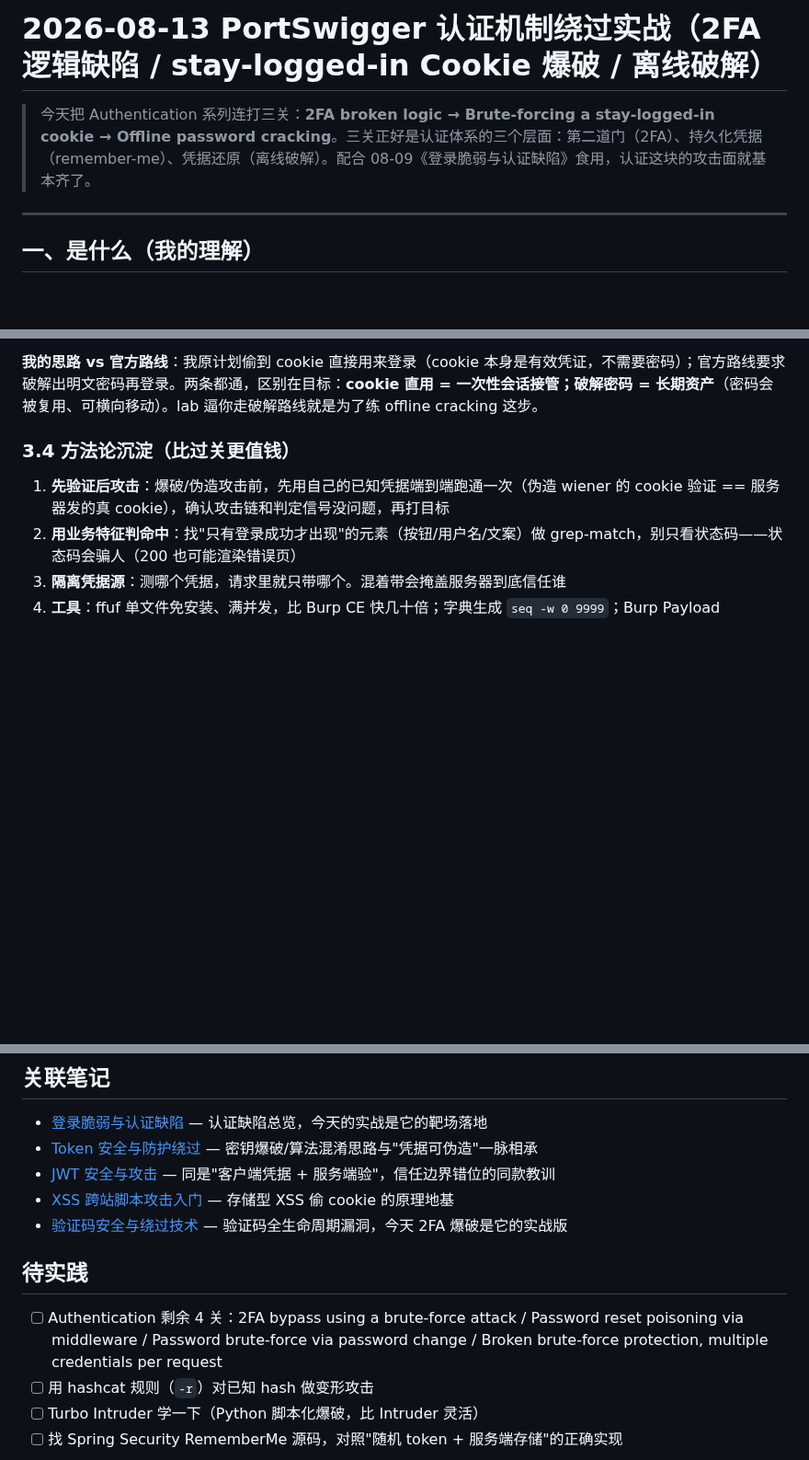
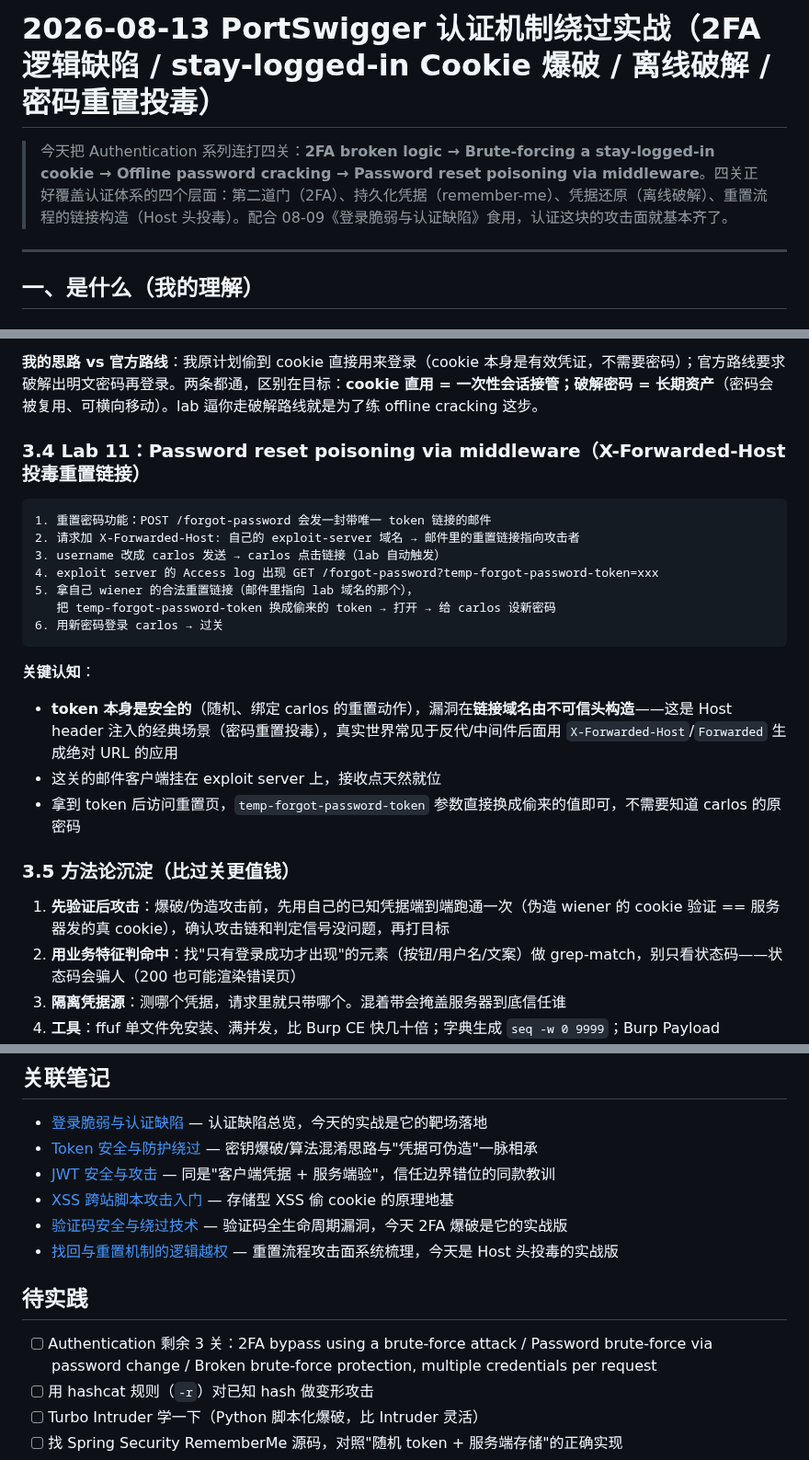
Before and after one commit to Monney-sys/daily-learning, a Markdown page: 2026-08-13-PortSwigger认证绕过实战.md, 3 parts joined by grey strips. Shown at 92% size. Drawn GitHub-style; blank space fills up the shorter version.

````diff
--- a/2026-08-13-PortSwigger认证绕过实战.md
+++ b/2026-08-13-PortSwigger认证绕过实战.md
@@ -1,6 +1,6 @@
-# 2026-08-13 PortSwigger 认证机制绕过实战（2FA 逻辑缺陷 / stay-logged-in Cookie 爆破 / 离线破解）
+# 2026-08-13 PortSwigger 认证机制绕过实战（2FA 逻辑缺陷 / stay-logged-in Cookie 爆破 / 离线破解 / 密码重置投毒）
 
-> 今天把 Authentication 系列连打三关：**2FA broken logic → Brute-forcing a stay-logged-in cookie → Offline password cracking**。三关正好是认证体系的三个层面：第二道门（2FA）、持久化凭据（remember-me）、凭据还原（离线破解）。配合 08-09《登录脆弱与认证缺陷》食用，认证这块的攻击面就基本齐了。
+> 今天把 Authentication 系列连打四关：**2FA broken logic → Brute-forcing a stay-logged-in cookie → Offline password cracking → Password reset poisoning via middleware**。四关正好覆盖认证体系的四个层面：第二道门（2FA）、持久化凭据（remember-me）、凭据还原（离线破解）、重置流程的链接构造（Host 头投毒）。配合 08-09《登录脆弱与认证缺陷》食用，认证这块的攻击面就基本齐了。
 
 ---
 
@@ -80,7 +82,24 @@ remember-me cookie → 客户端保存、服务端验，结构可读可伪造
 
 **我的思路 vs 官方路线**：我原计划偷到 cookie 直接用来登录（cookie 本身是有效凭证，不需要密码）；官方路线要求破解出明文密码再登录。两条都通，区别在目标：**cookie 直用 = 一次性会话接管；破解密码 = 长期资产**（密码会被复用、可横向移动）。lab 逼你走破解路线就是为了练 offline cracking 这步。
 
-### 3.4 方法论沉淀（比过关更值钱）
+### 3.4 Lab 11：Password reset poisoning via middleware（X-Forwarded-Host 投毒重置链接）
+
+```
+1. 重置密码功能：POST /forgot-password 会发一封带唯一 token 链接的邮件
+2. 请求加 X-Forwarded-Host: 自己的 exploit-server 域名 → 邮件里的重置链接指向攻击者
+3. username 改成 carlos 发送 → carlos 点击链接（lab 自动触发）
+4. exploit server 的 Access log 出现 GET /forgot-password?temp-forgot-password-token=xxx
+5. 拿自己 wiener 的合法重置链接（邮件里指向 lab 域名的那个），
+   把 temp-forgot-password-token 换成偷来的 token → 打开 → 给 carlos 设新密码
+6. 用新密码登录 carlos → 过关
+```
+
+**关键认知**：
+- **token 本身是安全的**（随机、绑定 carlos 的重置动作），漏洞在**链接域名由不可信头构造**——这是 Host header 注入的经典场景（密码重置投毒），真实世界常见于反代/中间件后面用 `X-Forwarded-Host`/`Forwarded` 生成绝对 URL 的应用
+- 这关的邮件客户端挂在 exploit server 上，接收点天然就位
+- 拿到 token 后访问重置页，`temp-forgot-password-token` 参数直接换成偷来的值即可，不需要知道 carlos 的原密码
+
+### 3.5 方法论沉淀（比过关更值钱）
 
 1. **先验证后攻击**：爆破/伪造攻击前，先用自己的已知凭据端到端跑通一次（伪造 wiener 的 cookie 验证 == 服务器发的真 cookie），确认攻击链和判定信号没问题，再打目标
 2. **用业务特征判命中**：找"只有登录成功才出现"的元素（按钮/用户名/文案）做 grep-match，别只看状态码——状态码会骗人（200 也可能渲染错误页）
@@ -137,10 +156,11 @@ remember-me cookie → 客户端保存、服务端验，结构可读可伪造
 - [JWT 安全与攻击](./2026-08-12-JWT安全与攻击.md) — 同是"客户端凭据 + 服务端验"，信任边界错位的同款教训
 - [XSS 跨站脚本攻击入门](./2026-08-02-XSS跨站脚本攻击入门.md) — 存储型 XSS 偷 cookie 的原理地基
 - [验证码安全与绕过技术](./2026-08-10-验证码安全与绕过技术.md) — 验证码全生命周期漏洞，今天 2FA 爆破是它的实战版
+- [找回与重置机制的逻辑越权](./2026-08-09-找回与重置机制的逻辑越权.md) — 重置流程攻击面系统梳理，今天是 Host 头投毒的实战版
 
 ## 待实践
 
-- [ ] Authentication 剩余 4 关：2FA bypass using a brute-force attack / Password reset poisoning via middleware / Password brute-force via password change / Broken brute-force protection, multiple credentials per request
+- [ ] Authentication 剩余 3 关：2FA bypass using a brute-force attack / Password brute-force via password change / Broken brute-force protection, multiple credentials per request
 - [ ] 用 hashcat 规则（`-r`）对已知 hash 做变形攻击
 - [ ] Turbo Intruder 学一下（Python 脚本化爆破，比 Intruder 灵活）
 - [ ] 找 Spring Security RememberMe 源码，对照"随机 token + 服务端存储"的正确实现
````
Also changed, not shown: other parts of 2026-08-13-PortSwigger认证绕过实战.md (+2 -0 lines), PortSwigger-Lab-做题进度.md (+9 -3 lines), README.md (+2 -2 lines).
